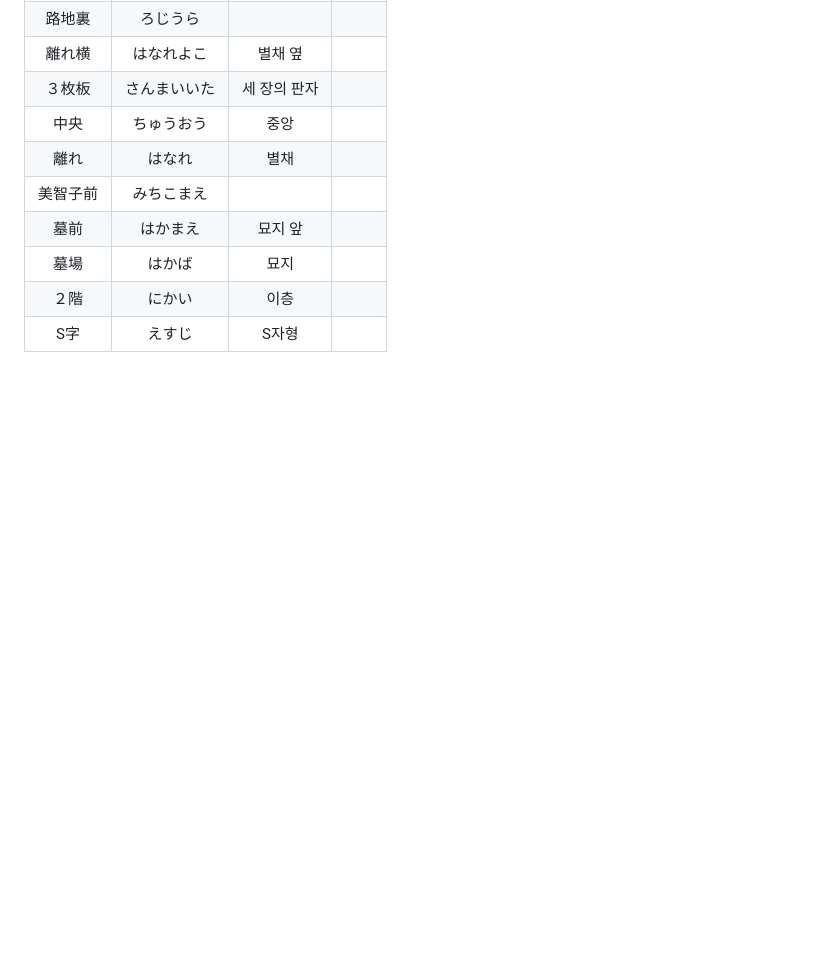
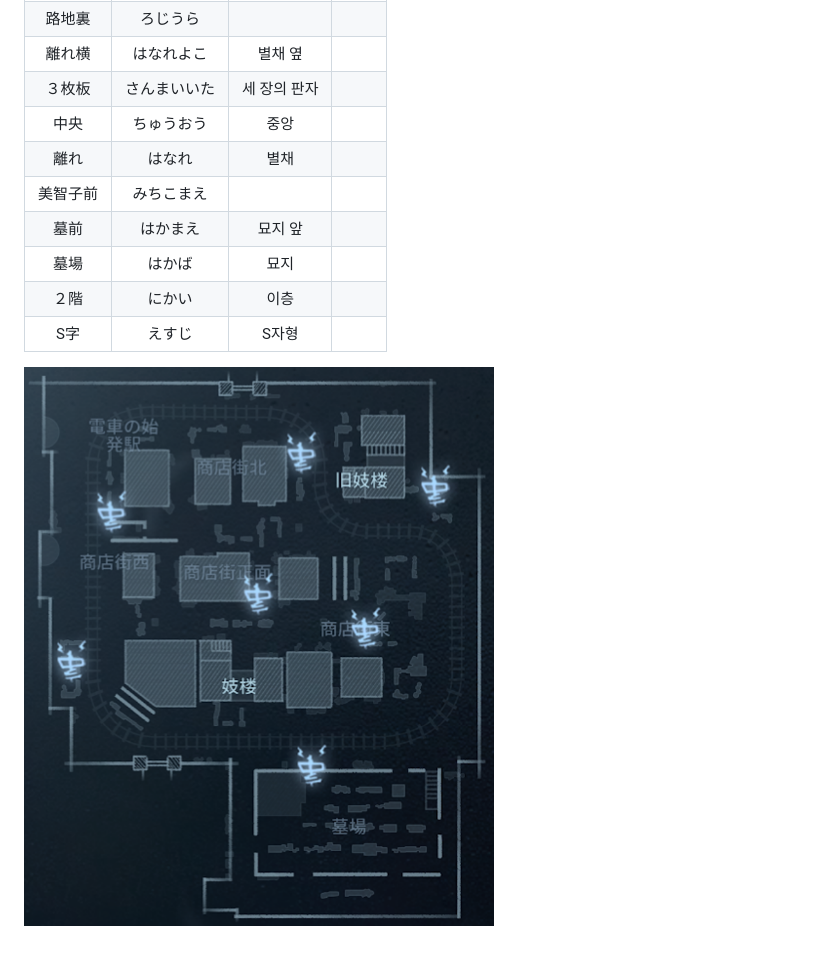
Before and after one commit to chapy-k/LangWiki, a Markdown page: ever_sleeping_town.md, the part around the change. Drawn GitHub-style; pictures changed too: map_images/ever_sleeping_town.png (added); blank space fills up the shorter version.

```diff
--- a/ever_sleeping_town.md
+++ b/ever_sleeping_town.md
@@ -13,3 +13,6 @@
 |墓場|はかば|묘지||
 |２階|にかい|이층||
 |S字|えすじ|S자형||
+
+
+![永眠町](./map_images/ever_sleeping_town.png)
```
Also changed, not shown: leos_memory.md (+2 -0 lines), moonlit_river_park.md (+2 -0 lines), map_images/leos_memory.png (added), map_images/moonlit_river_park.png (added).
